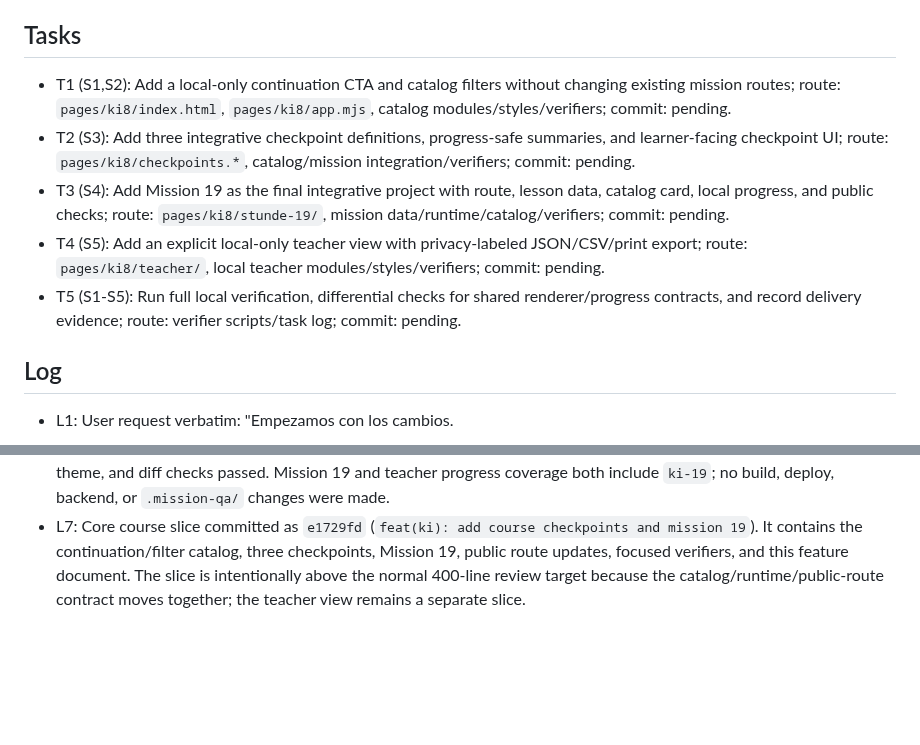
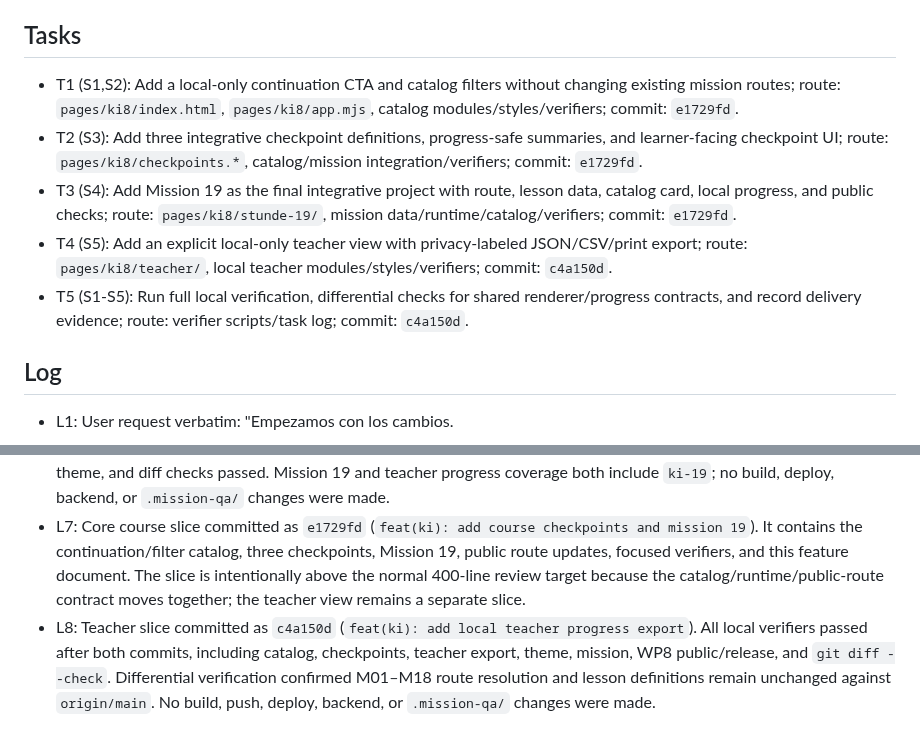
Before and after one commit to albecabrera/linguaCode, a Markdown page: odd/tasks/ki-learning-platform-upgrade.md, 2 parts joined by grey strips. Rendered like a GitHub page; blank space fills up the shorter version.

Commit message:
docs(odd): record platform upgrade evidence

```diff
--- a/odd/tasks/ki-learning-platform-upgrade.md
+++ b/odd/tasks/ki-learning-platform-upgrade.md
@@ -10,11 +10,11 @@ Scope: Extend the public KI course with continuation, catalog filtering, integra
 5. **S5** — User request verbatim: "5. Vista docente local y exportable"
 
 ## Tasks
-- T1 (S1,S2): Add a local-only continuation CTA and catalog filters without changing existing mission routes; route: `pages/ki8/index.html`, `pages/ki8/app.mjs`, catalog modules/styles/verifiers; commit: pending.
-- T2 (S3): Add three integrative checkpoint definitions, progress-safe summaries, and learner-facing checkpoint UI; route: `pages/ki8/checkpoints.*`, catalog/mission integration/verifiers; commit: pending.
-- T3 (S4): Add Mission 19 as the final integrative project with route, lesson data, catalog card, local progress, and public checks; route: `pages/ki8/stunde-19/`, mission data/runtime/catalog/verifiers; commit: pending.
-- T4 (S5): Add an explicit local-only teacher view with privacy-labeled JSON/CSV/print export; route: `pages/ki8/teacher/`, local teacher modules/styles/verifiers; commit: pending.
-- T5 (S1-S5): Run full local verification, differential checks for shared renderer/progress contracts, and record delivery evidence; route: verifier scripts/task log; commit: pending.
+- T1 (S1,S2): Add a local-only continuation CTA and catalog filters without changing existing mission routes; route: `pages/ki8/index.html`, `pages/ki8/app.mjs`, catalog modules/styles/verifiers; commit: `e1729fd`.
+- T2 (S3): Add three integrative checkpoint definitions, progress-safe summaries, and learner-facing checkpoint UI; route: `pages/ki8/checkpoints.*`, catalog/mission integration/verifiers; commit: `e1729fd`.
+- T3 (S4): Add Mission 19 as the final integrative project with route, lesson data, catalog card, local progress, and public checks; route: `pages/ki8/stunde-19/`, mission data/runtime/catalog/verifiers; commit: `e1729fd`.
+- T4 (S5): Add an explicit local-only teacher view with privacy-labeled JSON/CSV/print export; route: `pages/ki8/teacher/`, local teacher modules/styles/verifiers; commit: `c4a150d`.
+- T5 (S1-S5): Run full local verification, differential checks for shared renderer/progress contracts, and record delivery evidence; route: verifier scripts/task log; commit: `c4a150d`.
 
 ## Log
 - L1: User request verbatim: "Empezamos con los cambios.
@@ -29,3 +29,4 @@ Scope: Extend the public KI course with continuation, catalog filtering, integra
 - L5: T4 implementation evidence: the local teacher view reads only the 19 versioned mission progress keys and provides explicit JSON, CSV, and print actions with privacy labeling. `verify-ki-teacher-view.mjs` passed; the learner renderer remains untouched. The catalog now links to the teacher view, and focused catalog/teacher checks pass.
 - L6: Parent integration verification passed: all seven existing mission/WP8 verifiers plus catalog, checkpoint, teacher, theme, and diff checks passed. Mission 19 and teacher progress coverage both include `ki-19`; no build, deploy, backend, or `.mission-qa/` changes were made.
 - L7: Core course slice committed as `e1729fd` (`feat(ki): add course checkpoints and mission 19`). It contains the continuation/filter catalog, three checkpoints, Mission 19, public route updates, focused verifiers, and this feature document. The slice is intentionally above the normal 400-line review target because the catalog/runtime/public-route contract moves together; the teacher view remains a separate slice.
+- L8: Teacher slice committed as `c4a150d` (`feat(ki): add local teacher progress export`). All local verifiers passed after both commits, including catalog, checkpoints, teacher export, theme, mission, WP8 public/release, and `git diff --check`. Differential verification confirmed M01–M18 route resolution and lesson definitions remain unchanged against `origin/main`. No build, push, deploy, backend, or `.mission-qa/` changes were made.
```
